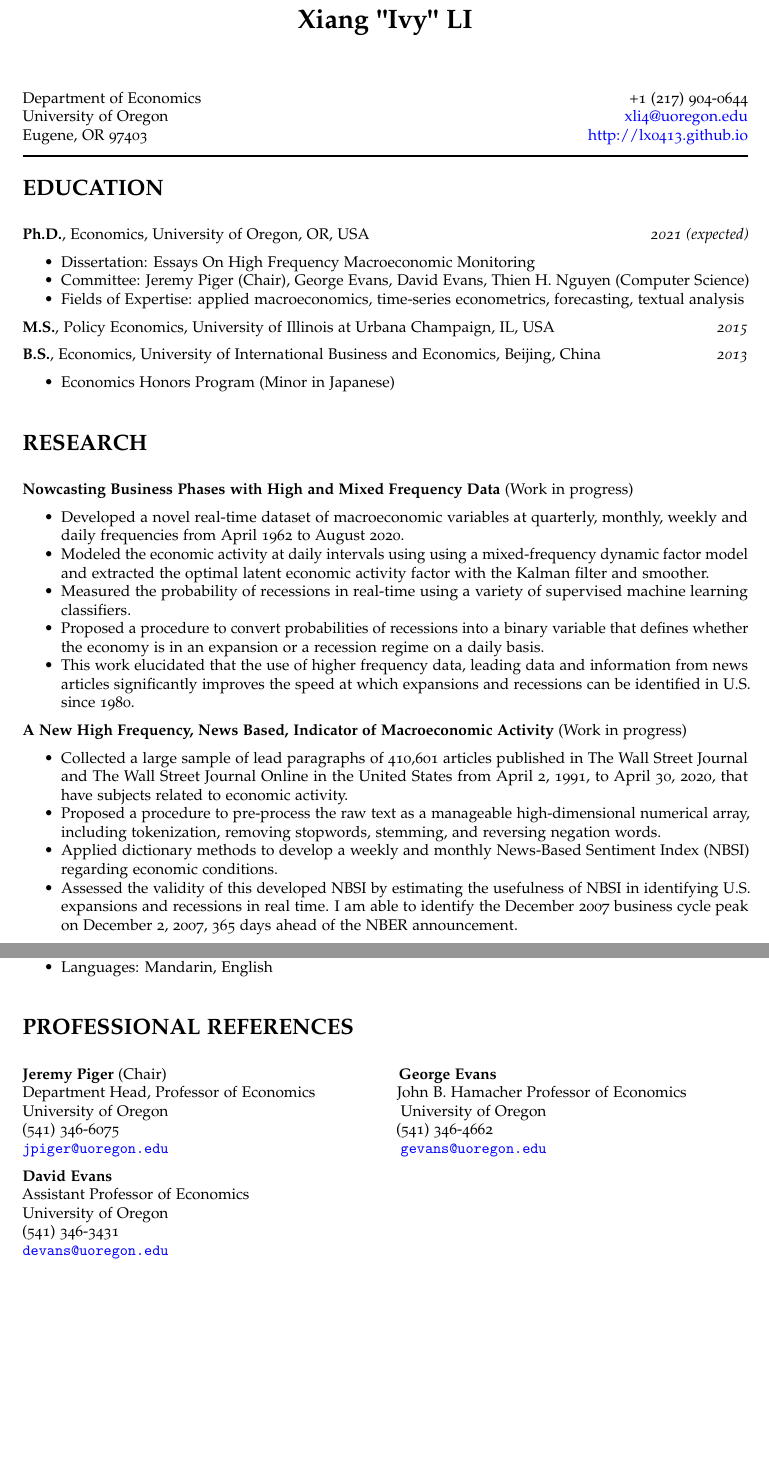
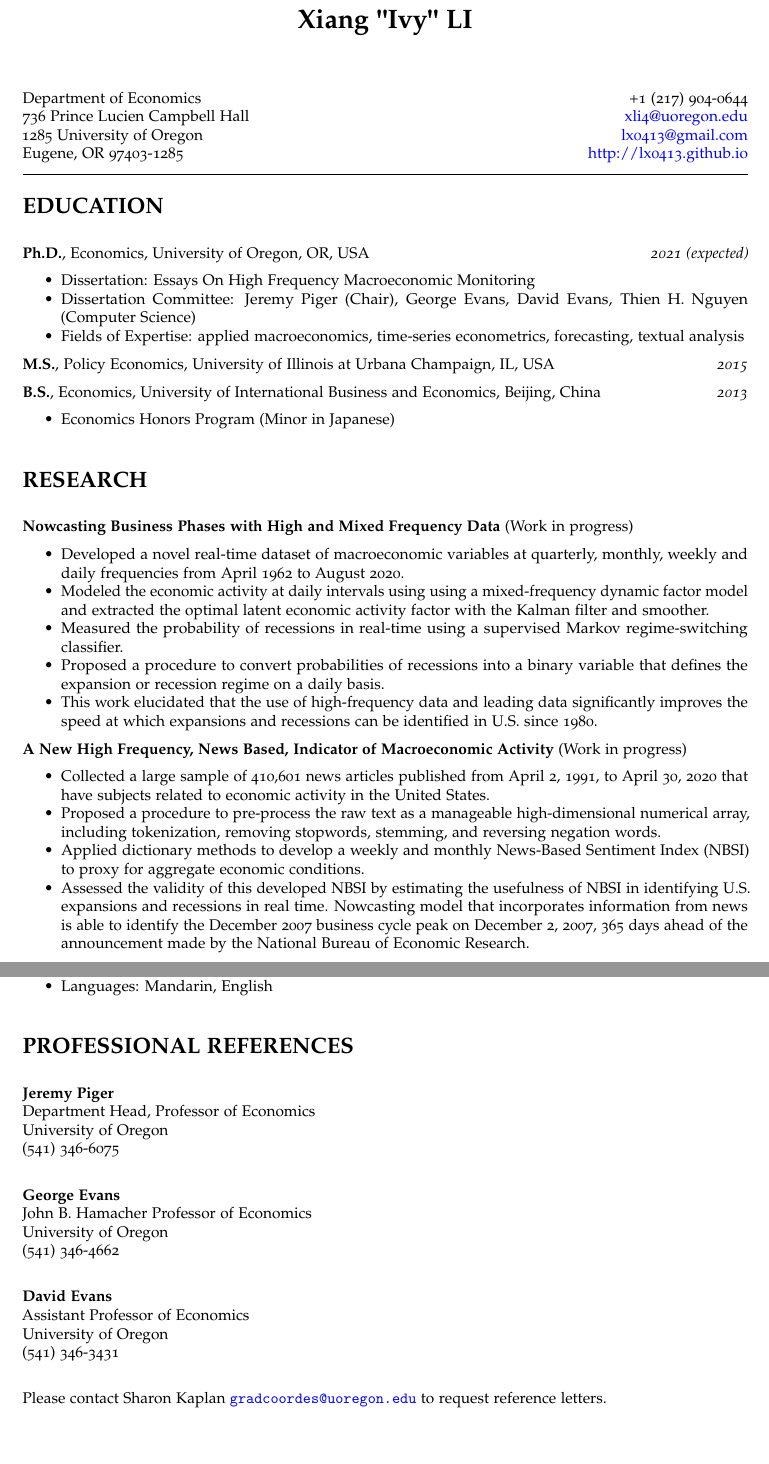
Before and after one commit to lx0413/lx0413.github.io, an R Markdown document (files/Xiang-Ivy-LI_CV.Rmd): two parts of pages 1 and 3 of 3, joined at a grey line, cut so that both start at the same text. The pictures show the output file files/Xiang-Ivy-LI_CV.pdf that the author committed with the source.

Commit message:
reference contact information

```diff
--- a/files/Xiang-Ivy-LI_CV.Rmd
+++ b/files/Xiang-Ivy-LI_CV.Rmd
@@ -26,8 +26,9 @@ urlcolor: blue
 
 ---
 Department of Economics  \hfill +1 (217) 904-0644
-\newline University of Oregon \hfill xli4@uoregon.edu
-\newline Eugene, OR 97403 \hfill http://lx0413.github.io
+\newline 736 Prince Lucien Campbell Hall \hfill xli4@uoregon.edu
+\newline 1285 University of Oregon \hfill lx0413@gmail.com
+\newline Eugene, OR 97403-1285 \hfill http://lx0413.github.io
 
 \rule[2ex]{\textwidth}{1pt}
 
@@ -39,7 +40,7 @@ Department of Economics  \hfill +1 (217) 904-0644
 **Ph.D.**, Economics, University of Oregon, OR, USA \hfill _2021 (expected)_
 
 - Dissertation: Essays On High Frequency Macroeconomic Monitoring
-- Committee: Jeremy Piger (Chair), George Evans, David Evans, Thien H. Nguyen (Computer Science)
+- Dissertation Committee: Jeremy Piger (Chair), George Evans, David Evans, Thien H. Nguyen (Computer Science)
 - Fields of Expertise: applied macroeconomics, time-series econometrics, forecasting, textual analysis
 
 **M.S.**, Policy Economics, University of Illinois at Urbana Champaign, IL, USA \hfill _2015_
@@ -53,9 +54,9 @@ Department of Economics  \hfill +1 (217) 904-0644
 
 - Developed a novel real-time dataset of macroeconomic variables at quarterly, monthly, weekly and daily frequencies from April 1962 to August 2020.
 - Modeled the economic activity at daily intervals using using a mixed-frequency dynamic factor model and extracted the optimal latent economic activity factor with the Kalman filter and smoother.
-- Measured the probability of recessions in real-time using a variety of supervised machine learning classifiers.
-- Proposed a procedure to convert probabilities of recessions into a binary variable that defines whether the economy is in an expansion or a recession regime on a daily basis.
-- This work elucidated that the use of higher frequency data, leading data and information from news articles significantly improves the speed at which expansions and recessions can be identified in U.S. since 1980.
+- Measured the probability of recessions in real-time using a supervised Markov regime-switching classifier.
+- Proposed a procedure to convert probabilities of recessions into a binary variable that defines the expansion or recession regime on a daily basis.
+- This work elucidated that the use of high-frequency data and leading data significantly improves the speed at which expansions and recessions can be identified in U.S. since 1980.
 
 <!-- As representative examples, with high frequency and leading data included into the analysis, the model identifies the start of the Great Recession 256 days ahead of the NBER announcement and many months ahead of the statistical procedures surveyed in Hamilton (2011). When I further incorporate information from the news-based sentiment index in Li (2020), I am able to identify the December 2007 business cycle peak even earlier, on December 2, 2007. During the Covid-19 pandemic, the NBER announced on June 8, 2020, that a new recession started in the U.S. in March 2020, my model identified the start of this recession on March 22, 2020, 78 days ahead of the NBER announcement. -->
 
@@ -70,10 +71,10 @@ Department of Economics  \hfill +1 (217) 904-0644
 
 **A New High Frequency, News Based, Indicator of Macroeconomic Activity** (Work in progress)
 
-- Collected a large sample of lead paragraphs of 410,601 articles published in The Wall Street Journal and The Wall Street Journal Online in the United States from April 2, 1991, to April 30, 2020, that have subjects related to economic activity.
+- Collected a large sample of 410,601 news articles published from April 2, 1991, to April 30, 2020 that have subjects related to economic activity in the United States.
 - Proposed a procedure to pre-process the raw text as a manageable high-dimensional numerical array, including tokenization, removing stopwords, stemming, and reversing negation words.
-- Applied dictionary methods to develop a weekly and monthly News-Based Sentiment Index (NBSI) regarding economic conditions.
-- Assessed the validity of this developed NBSI by estimating the usefulness of NBSI in identifying U.S. expansions and recessions in real time. I am able to identify the December 2007 business cycle peak on December 2, 2007, 365 days ahead of the NBER announcement.
+- Applied dictionary methods to develop a weekly and monthly News-Based Sentiment Index (NBSI) to proxy for aggregate economic conditions.
+- Assessed the validity of this developed NBSI by estimating the usefulness of NBSI in identifying U.S. expansions and recessions in real time. Nowcasting model that incorporates information from news is able to identify the December 2007 business cycle peak on December 2, 2007, 365 days ahead of the announcement made by the National Bureau of Economic Research.
 
 <!-- - Assessed the validity of this developed NBSI by tracking a wide range of monthly macroeconomic activity measures and estimated the usefulness of NBSI in identifying U.S. expansions and recessions in real time.  -->
 
@@ -179,14 +180,19 @@ Department of Economics  \hfill +1 (217) 904-0644
 - Languages: Mandarin, English
 
 # PROFESSIONAL REFERENCES
-**Jeremy Piger** (Chair) \hspace{2in} **George Evans** \newline
-Department Head, Professor of Economics \hspace{0.65in}  John B. Hamacher Professor of Economics \newline
-University of Oregon \hspace{2in}  University of Oregon \newline
-(541) 346-6075 \hspace{2.4in}  (541) 346-4662 \newline
-\href{mailto:jpiger@uoregon.edu}{\texttt{jpiger@uoregon.edu}} \hspace{2in}  \href{mailto:gevans@uoregon.edu}{\texttt{gevans@uoregon.edu}}
+**Jeremy Piger**   \newline
+Department Head, Professor of Economics  \newline
+University of Oregon  \newline
+(541) 346-6075  \newline
 
-**David Evans** \newline
-Assistant Professor of Economics  \newline
+**George Evans** \newline
+John B. Hamacher Professor of Economics \newline
+University of Oregon \newline
+(541) 346-4662 \newline
+
+**David Evans**  \newline
+Assistant Professor of Economics   \newline
 University of Oregon  \newline
-(541) 346-3431 \newline
-\href{mailto:devans@uoregon.edu}{\texttt{devans@uoregon.edu}}
+(541) 346-3431  \newline
+
+Please contact Sharon Kaplan \href{mailto:gradcoordes@uoregon.edu}{\texttt{gradcoordes@uoregon.edu}} to request reference letters.
```
Also changed, not shown: files/Xiang-Ivy-LI_CV.pdf.
